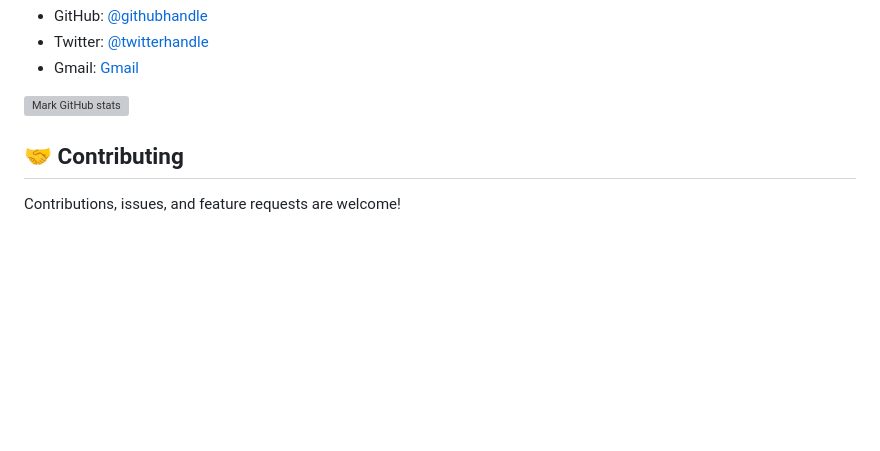
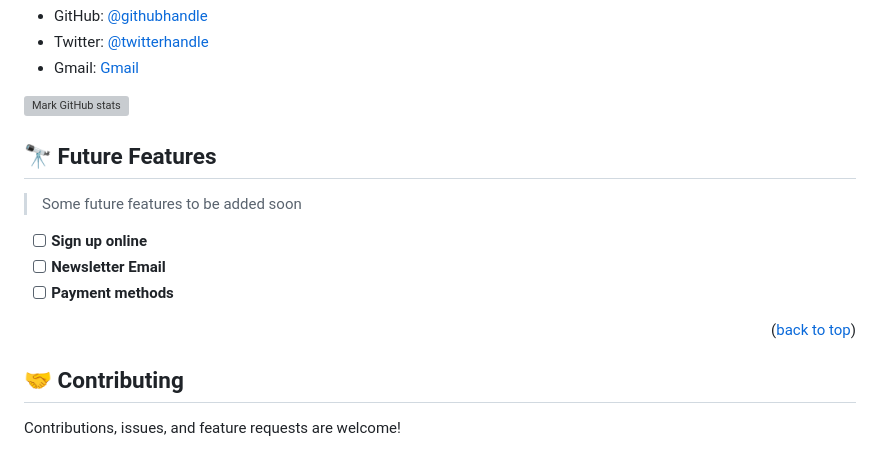
Before and after one commit to gilberthappi/Movie-Site, a Markdown page: README.md, the part around the change. GitHub-like rendering; blank space fills up the shorter version; grey boxes are pictures that could not be loaded.

```diff
--- a/README.md
+++ b/README.md
@@ -77,6 +77,16 @@ To get a local copy up and running follow these simple example steps.
 
 ![Mark GitHub stats](https://github-readme-stats.vercel.app/api?username=MarkYegon7&count_private=true&theme=dark&show_icons=true)
 
+## 🔭 Future Features <a name="future-features"></a>
+
+> Some future features to be added soon
+
+- [ ] **Sign up online**
+- [ ] **Newsletter Email**
+- [ ] **Payment methods**
+
+<p align="right">(<a href="#readme-top">back to top</a>)</p>
+
 
 ## 🤝 Contributing
 
```
